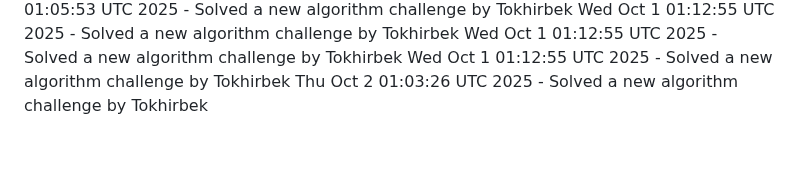
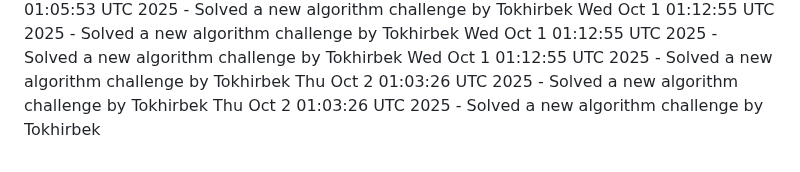
Before and after one commit to Jeymsbond97/OnlineKing-Website, a Markdown page: daily_coding_challenges.md, the part around the change. Drawn GitHub-style.

Commit message:
Solved a new algorithm challenge by Tokhirbek at 2025-10-02 01:03:26

```diff
--- a/daily_coding_challenges.md
+++ b/daily_coding_challenges.md
@@ -763,3 +763,4 @@ Wed Oct  1 01:12:55 UTC 2025 - Solved a new algorithm challenge by Tokhirbek
 Wed Oct  1 01:12:55 UTC 2025 - Solved a new algorithm challenge by Tokhirbek
 Wed Oct  1 01:12:55 UTC 2025 - Solved a new algorithm challenge by Tokhirbek
 Thu Oct  2 01:03:26 UTC 2025 - Solved a new algorithm challenge by Tokhirbek
+Thu Oct  2 01:03:26 UTC 2025 - Solved a new algorithm challenge by Tokhirbek
```
